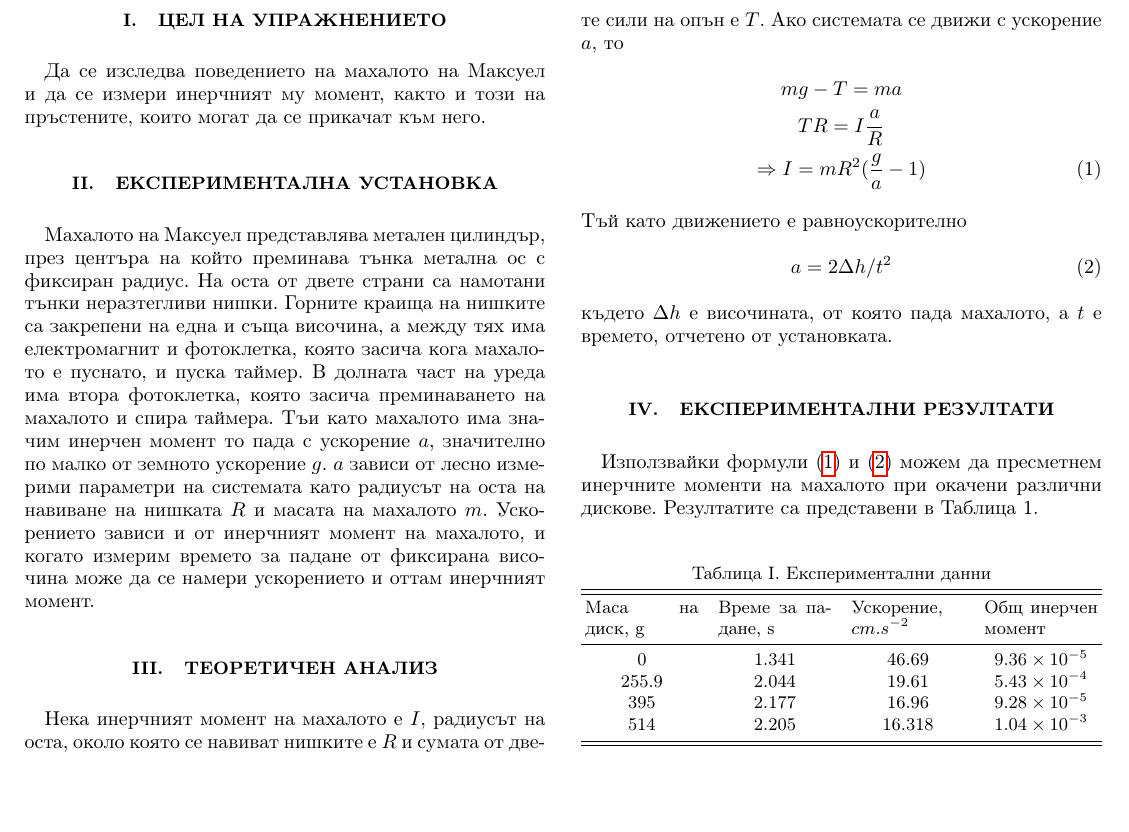
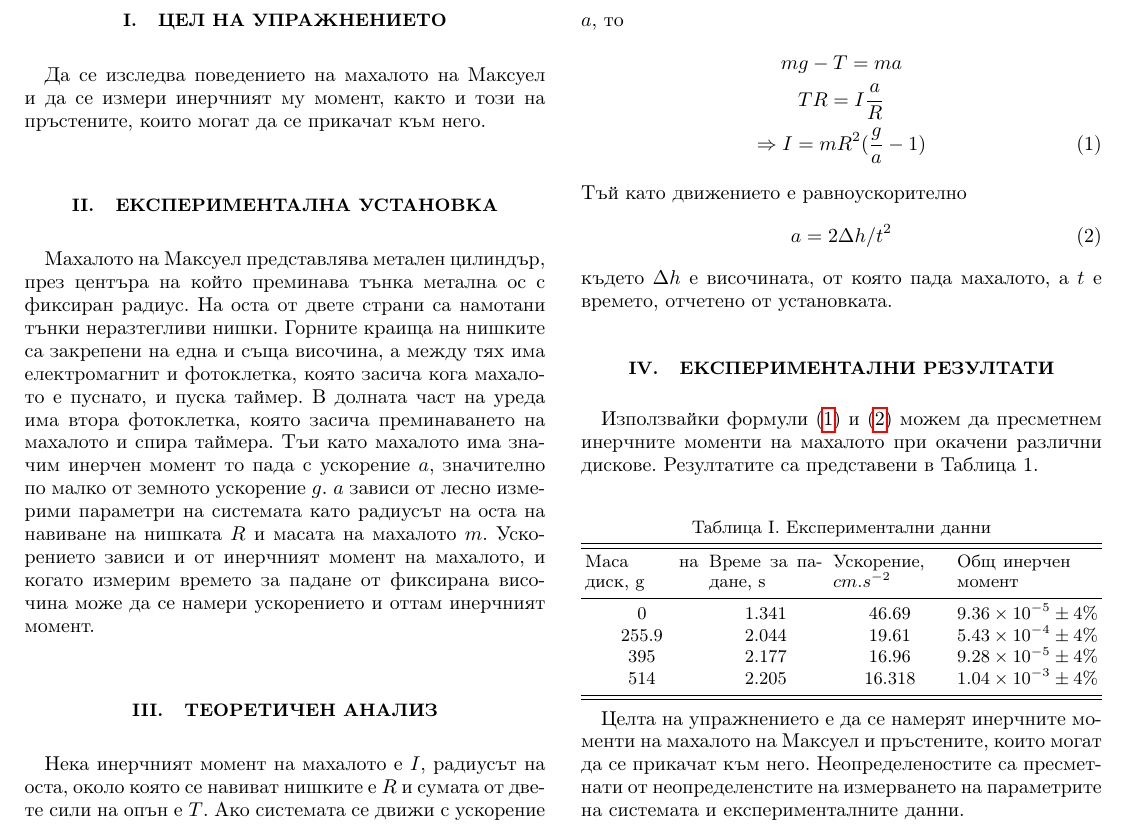
Before and after one commit to vasilNnikolov/mehanika_uprajneniq, a LaTeX paper (mahaloNaMaksuel/latexFiles/VasilNikolovMahaloMaksuel.tex): part of the page, cut so that both start at the same text, the shorter picture padded with empty space. The pictures show the PDF file mahaloNaMaksuel/latexFiles/VasilNikolovMahaloMaksuel.pdf that the author committed with the source.

Commit message:
finished mahalo na maksuel

```diff
--- a/mahaloNaMaksuel/latexFiles/VasilNikolovMahaloMaksuel.tex
+++ b/mahaloNaMaksuel/latexFiles/VasilNikolovMahaloMaksuel.tex
@@ -69,11 +69,12 @@
             \multicolumn{1}{p{2cm}}{Ускорение, $cm.s^{-2}$} &
             \multicolumn{1}{p{2cm}}{Общ инерчен момент} \\[2pt]
             \midrule
-            0 & 1.341 & 46.69 & $\num{9.36E-5}$ \\
-            255.9 & 2.044 & 19.61 & $\num{5.43e-4}$ \\
-            395 & 2.177 & 16.96 & $\num{9.28E-5}$ \\
-            514 & 2.205 & 16.318 & $\num{1.04E-3}$ \\
+            0 & 1.341 & 46.69 & $\num{9.36E-5} \pm 4\%$ \\
+            255.9 & 2.044 & 19.61 & $\num{5.43e-4} \pm 4\%$ \\
+            395 & 2.177 & 16.96 & $\num{9.28E-5} \pm 4\%$ \\
+            514 & 2.205 & 16.318 & $\num{1.04E-3} \pm 4\%$ \\
         \end{tabular}
     \end{ruledtabular}
 \end{table}
+Целта на упражнението е да се намерят инерчните моменти на махалото на Максуел и пръстените, които могат да се прикачат към него. Неопределеностите са пресметнати от неопределенстите на измерването на параметрите на системата и експерименталните данни.
 \end{document}
```
Also changed, not shown: mahaloNaMaksuel/latexFiles/VasilNikolovMahaloMaksuel.pdf, 1 other file.
